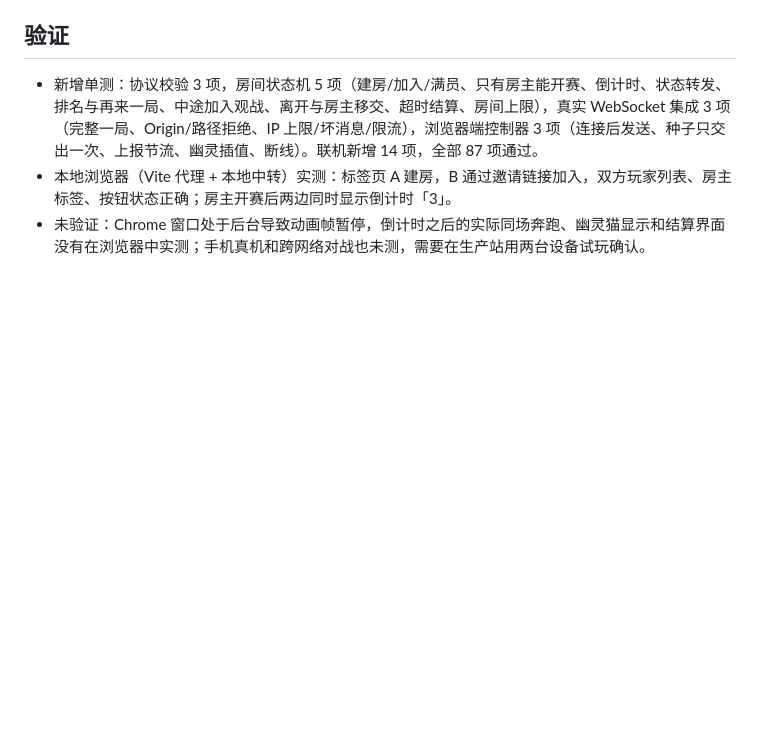
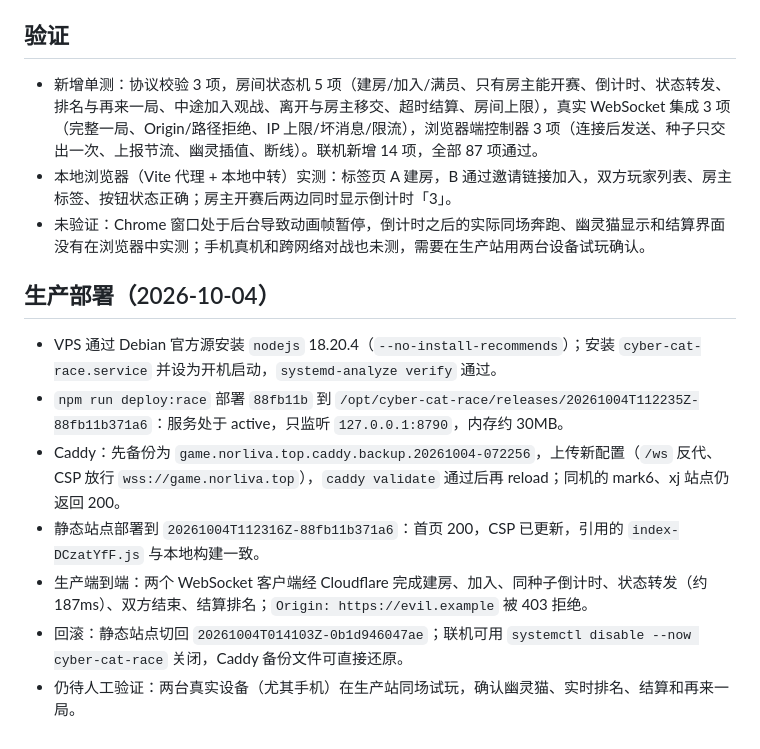
Before and after one commit to Yessi-cmd/cyber-cat-rooftops, a Markdown page: docs/MULTIPLAYER.md, the part around the change. Drawn GitHub-style; blank space fills up the shorter version.

Commit message:
docs: record race relay production deployment
Co-Authored-By: Claude Opus 5.5 <noreply@anthropic.com>

```diff
--- a/docs/MULTIPLAYER.md
+++ b/docs/MULTIPLAYER.md
@@ -43,3 +43,13 @@
 - 新增单测：协议校验 3 项，房间状态机 5 项（建房/加入/满员、只有房主能开赛、倒计时、状态转发、排名与再来一局、中途加入观战、离开与房主移交、超时结算、房间上限），真实 WebSocket 集成 3 项（完整一局、Origin/路径拒绝、IP 上限/坏消息/限流），浏览器端控制器 3 项（连接后发送、种子只交出一次、上报节流、幽灵插值、断线）。联机新增 14 项，全部 87 项通过。
 - 本地浏览器（Vite 代理 + 本地中转）实测：标签页 A 建房，B 通过邀请链接加入，双方玩家列表、房主标签、按钮状态正确；房主开赛后两边同时显示倒计时「3」。
 - 未验证：Chrome 窗口处于后台导致动画帧暂停，倒计时之后的实际同场奔跑、幽灵猫显示和结算界面没有在浏览器中实测；手机真机和跨网络对战也未测，需要在生产站用两台设备试玩确认。
+
+## 生产部署（2026-10-04）
+
+- VPS 通过 Debian 官方源安装 `nodejs` 18.20.4（`--no-install-recommends`）；安装 `cyber-cat-race.service` 并设为开机启动，`systemd-analyze verify` 通过。
+- `npm run deploy:race` 部署 `88fb11b` 到 `/opt/cyber-cat-race/releases/20261004T112235Z-88fb11b371a6`：服务处于 active，只监听 `127.0.0.1:8790`，内存约 30MB。
+- Caddy：先备份为 `game.norliva.top.caddy.backup.20261004-072256`，上传新配置（`/ws` 反代、CSP 放行 `wss://game.norliva.top`），`caddy validate` 通过后再 reload；同机的 mark6、xj 站点仍返回 200。
+- 静态站点部署到 `20261004T112316Z-88fb11b371a6`：首页 200，CSP 已更新，引用的 `index-DCzatYfF.js` 与本地构建一致。
+- 生产端到端：两个 WebSocket 客户端经 Cloudflare 完成建房、加入、同种子倒计时、状态转发（约 187ms）、双方结束、结算排名；`Origin: https://evil.example` 被 403 拒绝。
+- 回滚：静态站点切回 `20261004T014103Z-0b1d946047ae`；联机可用 `systemctl disable --now cyber-cat-race` 关闭，Caddy 备份文件可直接还原。
+- 仍待人工验证：两台真实设备（尤其手机）在生产站同场试玩，确认幽灵猫、实时排名、结算和再来一局。
```
